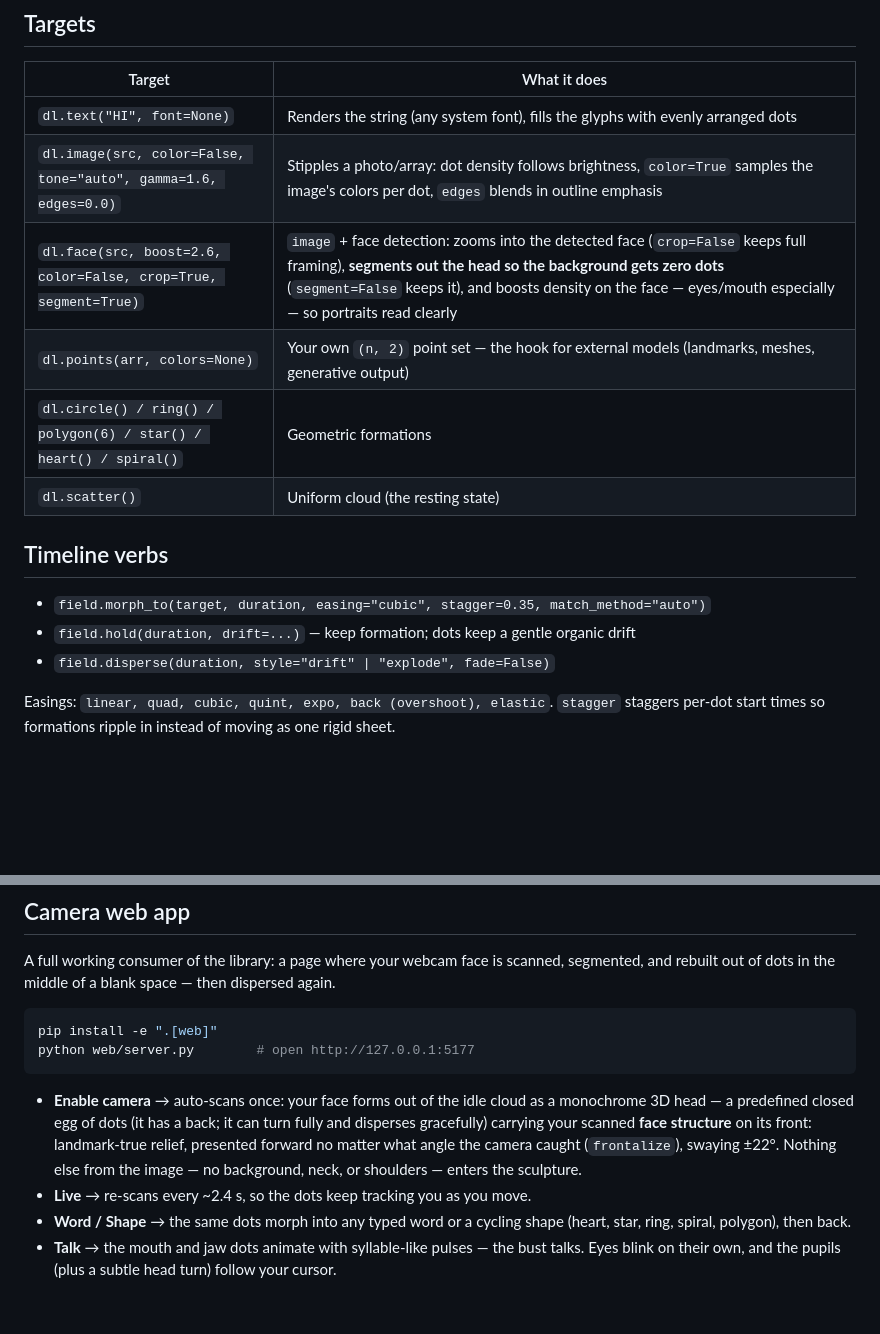
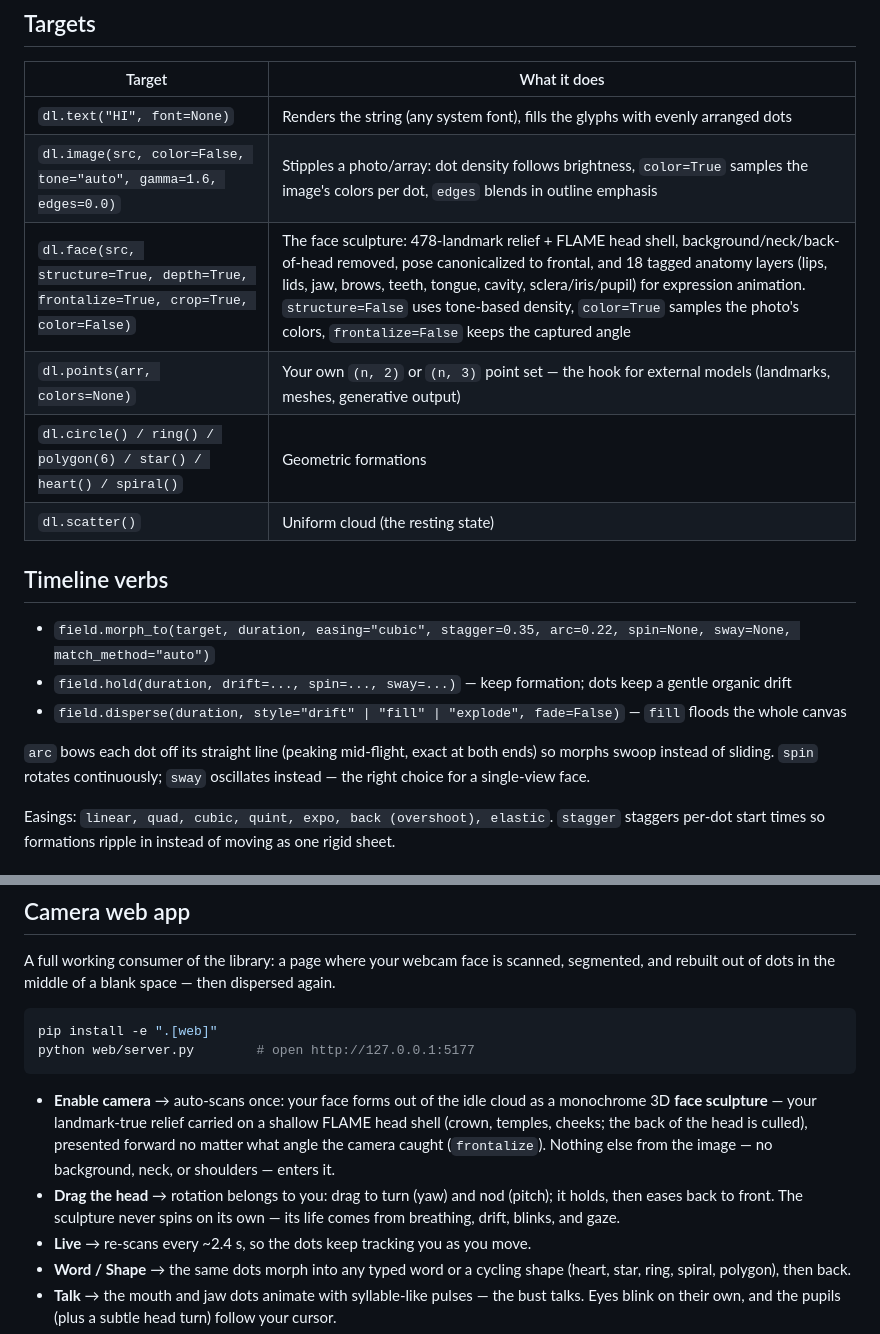
Before and after one commit to chukwumela909/vivid-presentation, a Markdown page: dot-library/README.md, 2 parts joined by grey strips. Rendered like a GitHub page; blank space fills up the shorter version.

Commit message:
Update dotlib README: face sculpture architecture, drag-to-rotate, current API signatures
The docs still described the earlier closed-egg head and omitted arc/spin/sway,
disperse style 'fill', and the (n,3) points input.

````diff
--- a/dot-library/README.md
+++ b/dot-library/README.md
@@ -78,16 +78,20 @@ field.save("spot.gif", fps=30)      # or .mp4, or a folder of PNG frames
 | --- | --- |
 | `dl.text("HI", font=None)` | Renders the string (any system font), fills the glyphs with evenly arranged dots |
 | `dl.image(src, color=False, tone="auto", gamma=1.6, edges=0.0)` | Stipples a photo/array: dot density follows brightness, `color=True` samples the image's colors per dot, `edges` blends in outline emphasis |
-| `dl.face(src, boost=2.6, color=False, crop=True, segment=True)` | `image` + face detection: zooms into the detected face (`crop=False` keeps full framing), **segments out the head so the background gets zero dots** (`segment=False` keeps it), and boosts density on the face — eyes/mouth especially — so portraits read clearly |
-| `dl.points(arr, colors=None)` | Your own `(n, 2)` point set — the hook for external models (landmarks, meshes, generative output) |
+| `dl.face(src, structure=True, depth=True, frontalize=True, crop=True, color=False)` | The face sculpture: 478-landmark relief + FLAME head shell, background/neck/back-of-head removed, pose canonicalized to frontal, and 18 tagged anatomy layers (lips, lids, jaw, brows, teeth, tongue, cavity, sclera/iris/pupil) for expression animation. `structure=False` uses tone-based density, `color=True` samples the photo's colors, `frontalize=False` keeps the captured angle |
+| `dl.points(arr, colors=None)` | Your own `(n, 2)` or `(n, 3)` point set — the hook for external models (landmarks, meshes, generative output) |
 | `dl.circle() / ring() / polygon(6) / star() / heart() / spiral()` | Geometric formations |
 | `dl.scatter()` | Uniform cloud (the resting state) |
 
 ## Timeline verbs
 
-- `field.morph_to(target, duration, easing="cubic", stagger=0.35, match_method="auto")`
-- `field.hold(duration, drift=...)` — keep formation; dots keep a gentle organic drift
-- `field.disperse(duration, style="drift" | "explode", fade=False)`
+- `field.morph_to(target, duration, easing="cubic", stagger=0.35, arc=0.22, spin=None, sway=None, match_method="auto")`
+- `field.hold(duration, drift=..., spin=..., sway=...)` — keep formation; dots keep a gentle organic drift
+- `field.disperse(duration, style="drift" | "fill" | "explode", fade=False)` — `fill` floods the whole canvas
+
+`arc` bows each dot off its straight line (peaking mid-flight, exact at both
+ends) so morphs swoop instead of sliding. `spin` rotates continuously; `sway`
+oscillates instead — the right choice for a single-view face.
 
 Easings: `linear, quad, cubic, quint, expo, back (overshoot), elastic`.
 `stagger` staggers per-dot start times so formations ripple in instead of
@@ -120,11 +124,14 @@ python web/server.py        # open http://127.0.0.1:5177
 ```
 
 - **Enable camera** → auto-scans once: your face forms out of the idle cloud
-  as a monochrome 3D head — a predefined closed egg of dots (it has a back;
-  it can turn fully and disperses gracefully) carrying your scanned **face
-  structure** on its front: landmark-true relief, presented forward no matter
-  what angle the camera caught (`frontalize`), swaying ±22°. Nothing else
-  from the image — no background, neck, or shoulders — enters the sculpture.
+  as a monochrome 3D **face sculpture** — your landmark-true relief carried on
+  a shallow FLAME head shell (crown, temples, cheeks; the back of the head is
+  culled), presented forward no matter what angle the camera caught
+  (`frontalize`). Nothing else from the image — no background, neck, or
+  shoulders — enters it.
+- **Drag the head** → rotation belongs to you: drag to turn (yaw) and nod
+  (pitch); it holds, then eases back to front. The sculpture never spins on
+  its own — its life comes from breathing, drift, blinks, and gaze.
 - **Live** → re-scans every ~2.4 s, so the dots keep tracking you as you move.
 - **Word / Shape** → the same dots morph into any typed word or a cycling
   shape (heart, star, ring, spiral, polygon), then back.
````
